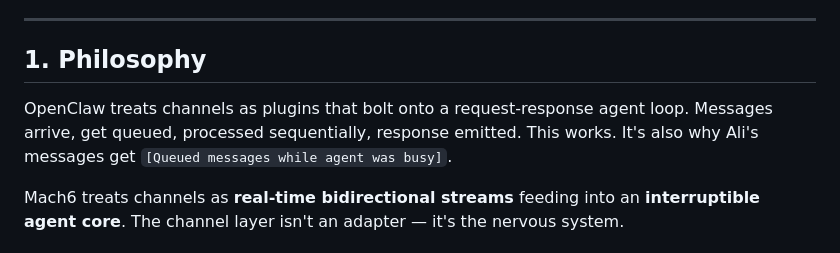
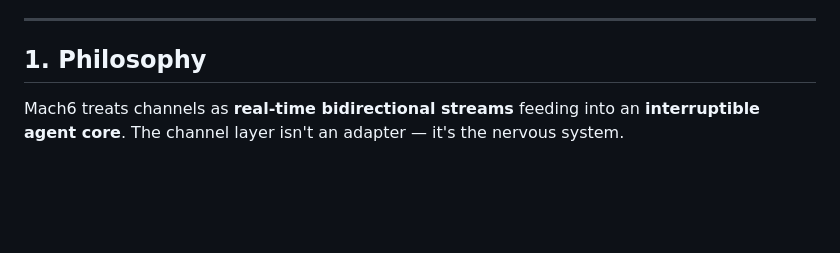
Before and after one commit to Artifact-Virtual/mach6, a Markdown page: ARCHITECTURE-CHANNELS.md, the part around the change. Drawn GitHub-style; blank space fills up the shorter version.

Commit message:
refactor: update channel philosophy — clarify real-time bidirectional streams concept

```diff
--- a/ARCHITECTURE-CHANNELS.md
+++ b/ARCHITECTURE-CHANNELS.md
@@ -7,8 +7,6 @@
 ---
 
 ## 1. Philosophy
-
-OpenClaw treats channels as plugins that bolt onto a request-response agent loop. Messages arrive, get queued, processed sequentially, response emitted. This works. It's also why Ali's messages get `[Queued messages while agent was busy]`.
 
 Mach6 treats channels as **real-time bidirectional streams** feeding into an **interruptible agent core**. The channel layer isn't an adapter — it's the nervous system.
 
```
